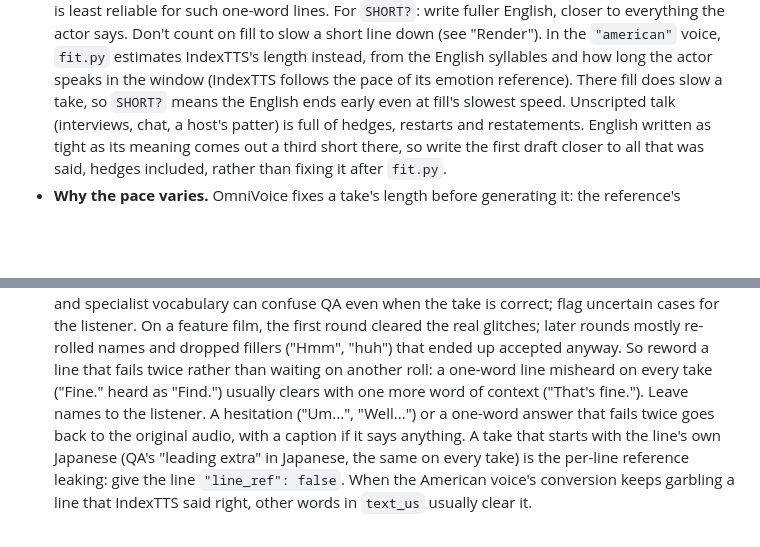
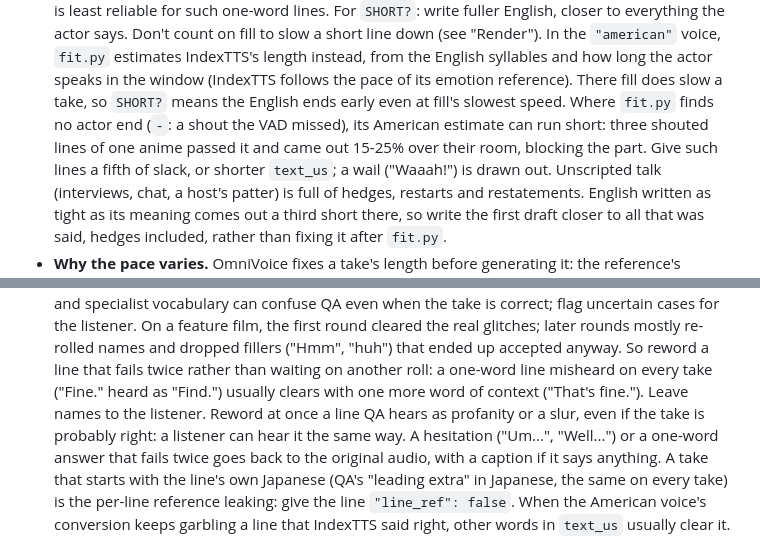
Before and after one commit to billylo1/dub-anything, a Markdown page: docs/directing.md, 2 parts joined by grey strips. GitHub-like rendering; blank space fills up the shorter version.

Commit message:
Docs: American estimates on missed shouts; reword a line QA hears as profanity
Co-Authored-By: Claude Opus 5.5 <noreply@anthropic.com>

```diff
--- a/docs/directing.md
+++ b/docs/directing.md
@@ -378,7 +378,11 @@ against it. Rebuilt from lines at his usual level, it pulled nothing.
   `"american"` voice, `fit.py` estimates IndexTTS's length instead, from the
   English syllables and how long the actor speaks in the window (IndexTTS
   follows the pace of its emotion reference). There fill does slow a take, so
-  `SHORT?` means the English ends early even at fill's slowest speed. Unscripted
+  `SHORT?` means the English ends early even at fill's slowest speed. Where
+  `fit.py` finds no actor end (`-`: a shout the VAD missed), its American
+  estimate can run short: three shouted lines of one anime passed it and came
+  out 15-25% over their room, blocking the part. Give such lines a fifth of
+  slack, or shorter `text_us`; a wail ("Waaah!") is drawn out. Unscripted
   talk (interviews, chat, a host's patter) is full of hedges, restarts and
   restatements. English written as tight as its meaning comes out a third
   short there, so write the first draft closer to all that was said, hedges
@@ -617,7 +621,9 @@ How these were chosen, and what else was tried, is in
   dropped fillers ("Hmm", "huh") that ended up accepted anyway. So reword a line
   that fails twice rather than waiting on another roll: a one-word line
   misheard on every take ("Fine." heard as "Find.") usually clears with one
-  more word of context ("That's fine."). Leave names to the listener. A
+  more word of context ("That's fine."). Leave names to the listener. Reword
+  at once a line QA hears as profanity or a slur, even if the take is probably
+  right: a listener can hear it the same way. A
   hesitation ("Um...", "Well...") or a one-word answer that fails twice goes
   back to the original audio, with a caption if it says anything. A take that
   starts with the line's own Japanese (QA's "leading extra" in Japanese, the
```
